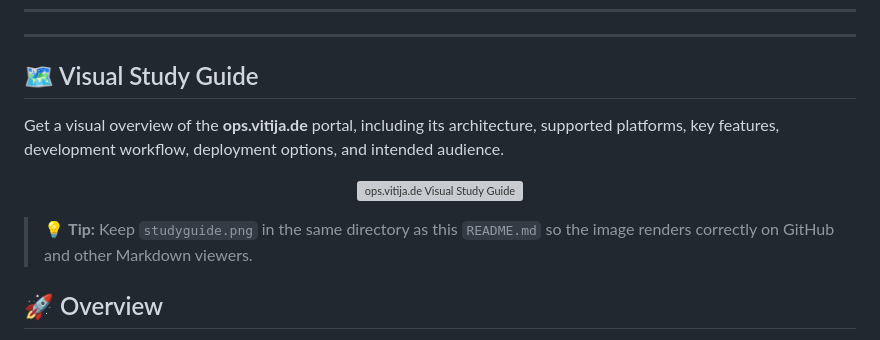
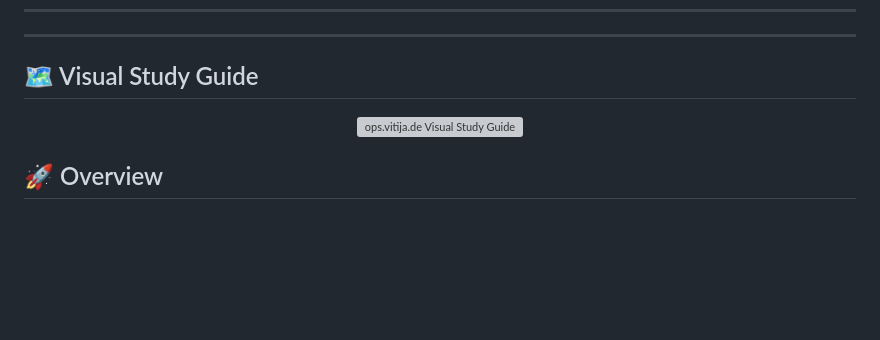
Before and after one commit to artanphn-dotcom/ops.vitija.de, a Markdown page: README.md, the part around the change. Drawn GitHub-style; blank space fills up the shorter version; grey boxes are pictures that could not be loaded.

```diff
--- a/README.md
+++ b/README.md
@@ -16,13 +16,10 @@
 
 ## 🗺️ Visual Study Guide
 
-Get a visual overview of the **ops.vitija.de** portal, including its architecture, supported platforms, key features, development workflow, deployment options, and intended audience.
 
 <p align="center">
   <img src="studyguide.png" alt="ops.vitija.de Visual Study Guide" width="1200">
 </p>
-
-> 💡 **Tip:** Keep `studyguide.png` in the same directory as this `README.md` so the image renders correctly on GitHub and other Markdown viewers.
 
 ## 🚀 Overview
 
```
